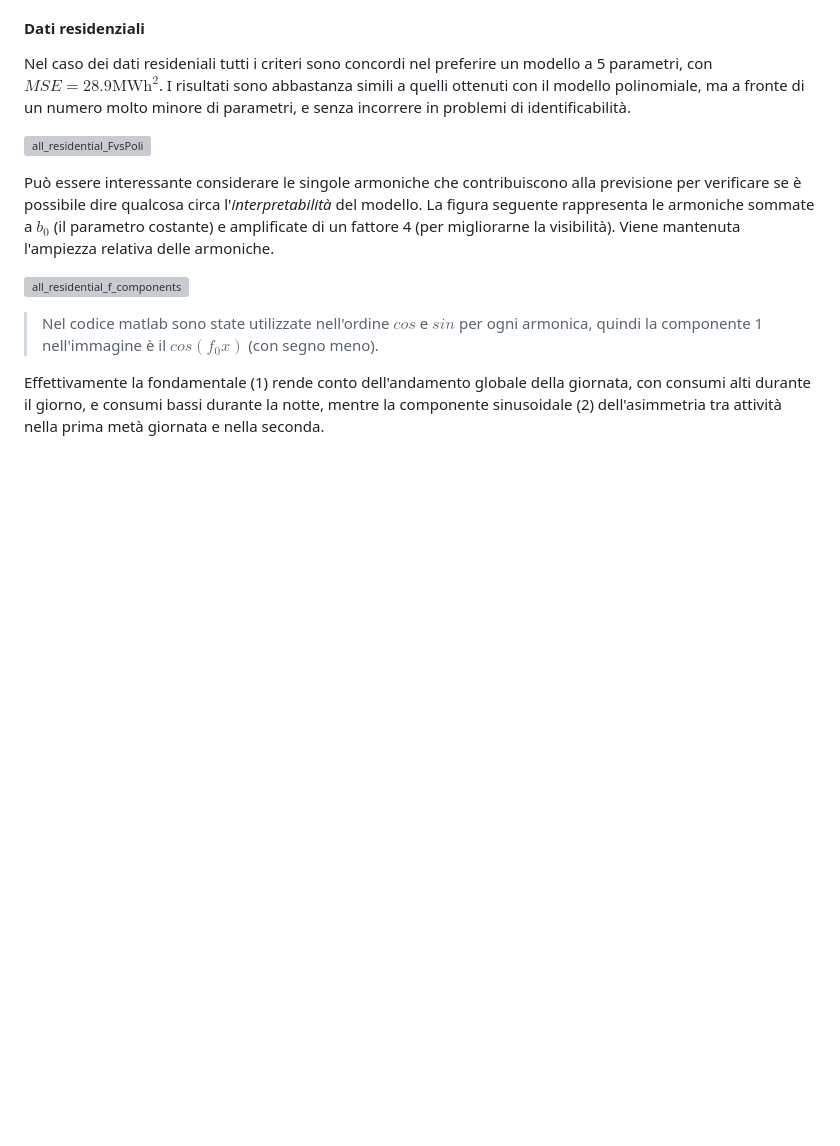
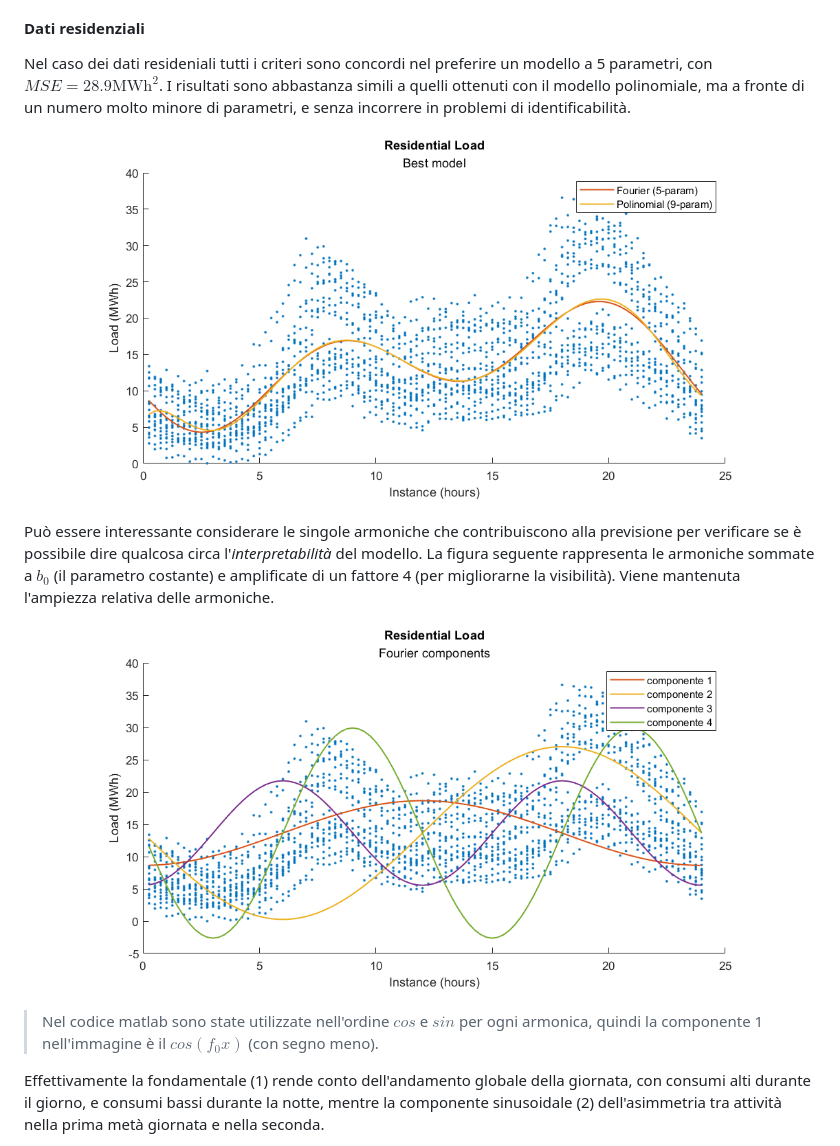
Before and after one commit to GiulioP23/MOPTA-tesi-presti, a Markdown page: documenti/load.md, the part around one of its changes. Drawn GitHub-style; blank space fills up the shorter version; grey boxes are pictures that could not be loaded.

```diff
--- a/documenti/load.md
+++ b/documenti/load.md
@@ -61,12 +61,12 @@ Per la scelta del modello sono stati utilizzati gli stessi criteri considerati i
 Nel caso dei dati resideniali tutti i criteri sono concordi nel preferire un modello a 5 parametri, con $MSE=28.9\text{MWh}^2$. I risultati sono abbastanza simili a quelli ottenuti con il modello polinomiale,
 ma a fronte di un numero molto minore di parametri, e senza incorrere in problemi di identificabilità.
 
-![all_residential_FvsPoli](all_residential_FvsPoli.png)
+![all_residential_FvsPoli](../immagini/all_residential_FvsPoli.png)
 
 Può essere interessante considerare le singole armoniche che contribuiscono alla previsione per verificare se è possibile dire qualcosa circa l'*interpretabilità* del modello.
 La figura seguente rappresenta le armoniche sommate a $b_0$ (il parametro costante) e amplificate di un fattore 4 (per migliorarne la visibilità). Viene mantenuta l'ampiezza relativa delle armoniche.
 
-![all_residential_f_components](all_residential_f_components.png)
+![all_residential_f_components](../immagini/all_residential_f_components.png)
 
 > Nel codice matlab sono state utilizzate nell'ordine $cos$ e $sin$ per ogni armonica, quindi la componente 1 nell'immagine è il $cos(f_0x)$ (con segno meno).
 
```
Also changed, not shown: other parts of documenti/load.md (+2 -2 lines).
